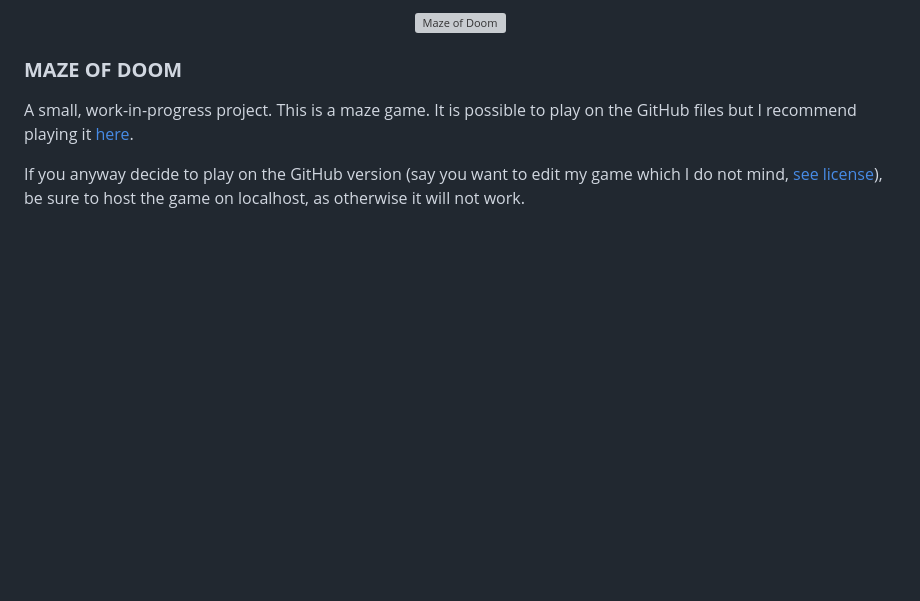
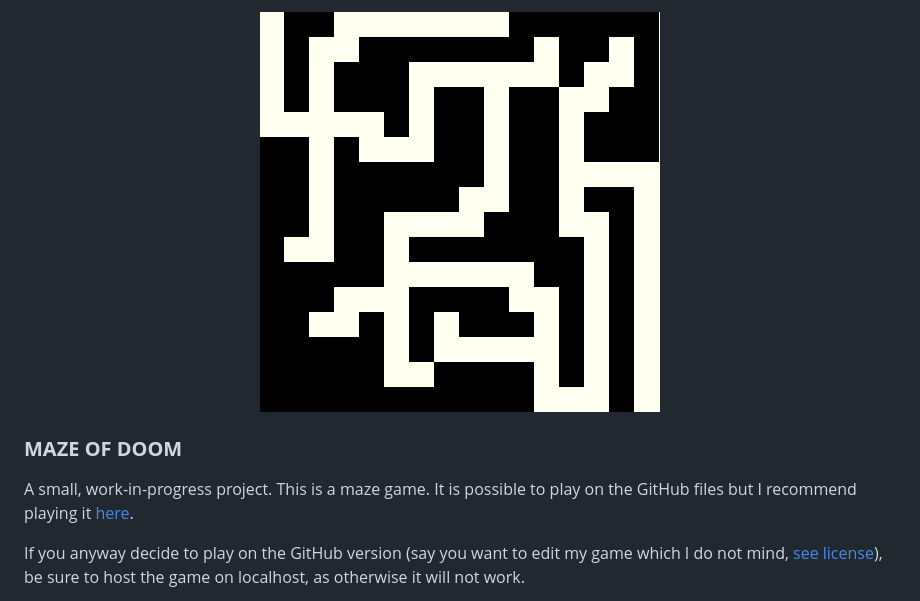
Before and after one commit to SGuha36/maze-of-doom, a Markdown page: README.md, the part around the change. Drawn GitHub-style; pictures changed too: favicon.png (added); blank space fills up the shorter version; grey boxes are pictures that could not be loaded.

Commit message:
Fix blur on README.

```diff
--- a/README.md
+++ b/README.md
@@ -1,5 +1,5 @@
 <p align="center">
-  <img src="favicon.ico" alt="Maze of Doom" width="500" height="500">
+  <img src="favicon.png" alt="Maze of Doom">
   <b><h3>MAZE OF DOOM</h3></b>
 </p>
 
```
